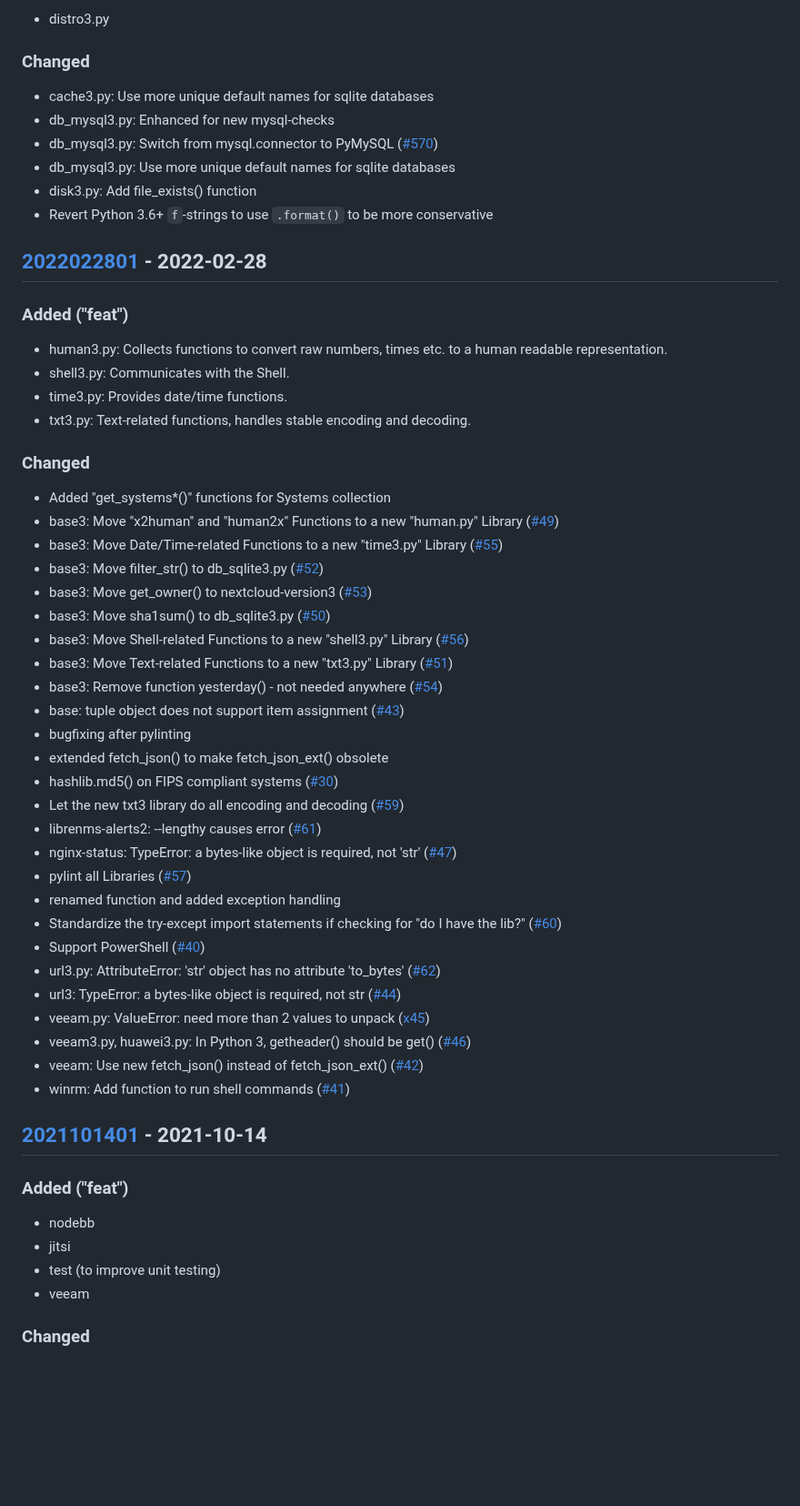
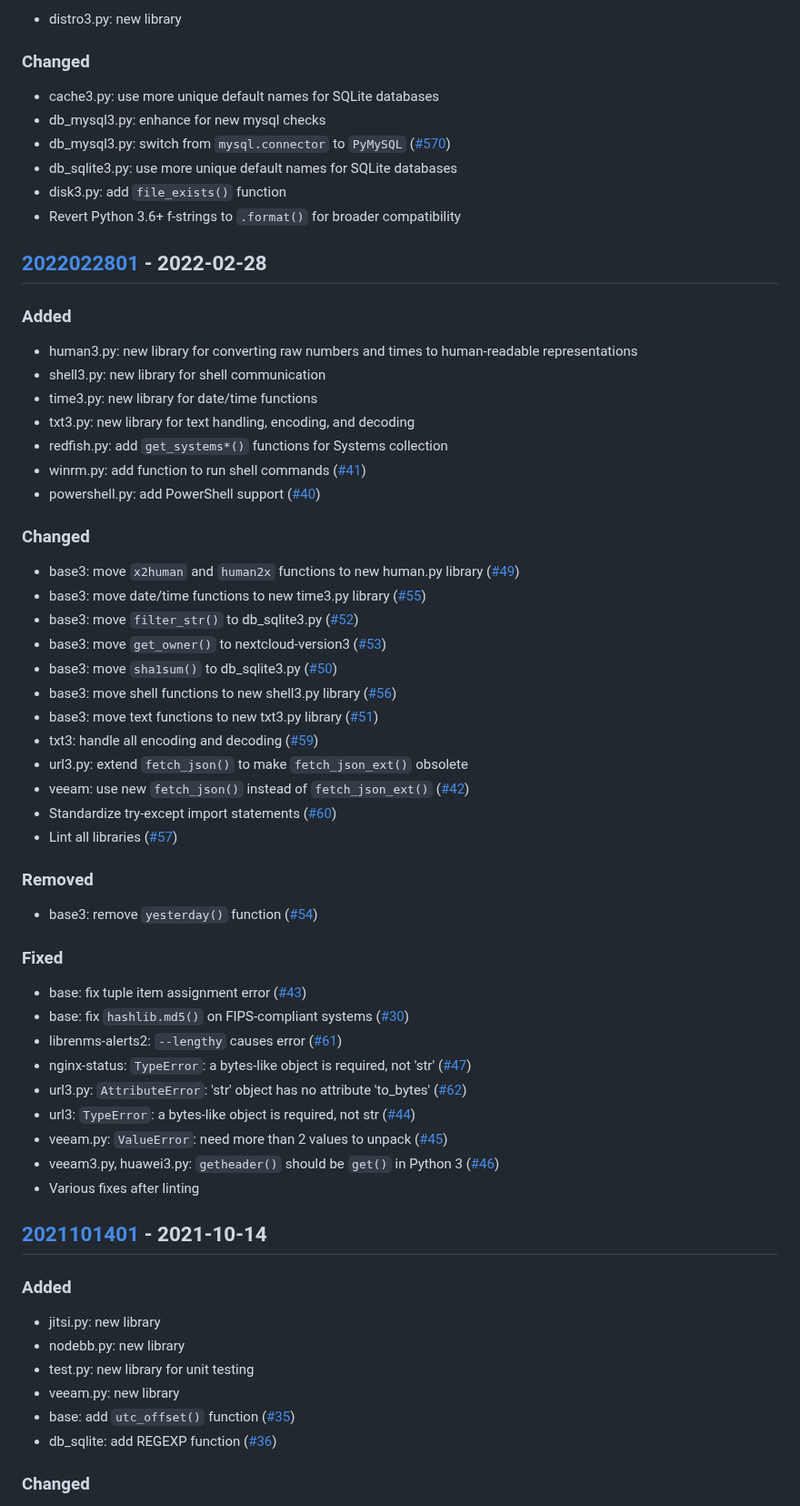
Before and after one commit to Linuxfabrik/lib, a Markdown page: CHANGELOG.md, the part around one of its changes. Shown at 91% size. Drawn GitHub-style; blank space fills up the shorter version.

Commit message:
docs: update CHANGELOG

```diff
--- a/CHANGELOG.md
+++ b/CHANGELOG.md
@@ -363,68 +281,70 @@ Minor improvements, barely any changes.
 
-* distro3.py
-
+* distro3.py: new library
 
 ### Changed
 
-* cache3.py: Use more unique default names for sqlite databases
-* db_mysql3.py: Enhanced for new mysql-checks
-* db_mysql3.py: Switch from mysql.connector to PyMySQL ([#570](https://github.com/Linuxfabrik/monitoring-plugins/issues/570))
-* db_mysql3.py: Use more unique default names for sqlite databases
-* disk3.py: Add file_exists() function
-* Revert Python 3.6+ `f`-strings to use `.format()` to be more conservative
-
+* cache3.py: use more unique default names for SQLite databases
+* db_mysql3.py: enhance for new mysql checks
+* db_mysql3.py: switch from `mysql.connector` to `PyMySQL` ([#570](https://github.com/Linuxfabrik/monitoring-plugins/issues/570))
+* db_sqlite3.py: use more unique default names for SQLite databases
+* disk3.py: add `file_exists()` function
+* Revert Python 3.6+ f-strings to `.format()` for broader compatibility
 
 
 ## [2022022801] - 2022-02-28
 
-### Added ("feat")
+### Added
 
-* human3.py: Collects functions to convert raw numbers, times etc. to a human readable representation.
-* shell3.py: Communicates with the Shell.
-* time3.py: Provides date/time functions.
-* txt3.py: Text-related functions, handles stable encoding and decoding.
-
+* human3.py: new library for converting raw numbers and times to human-readable representations
+* shell3.py: new library for shell communication
+* time3.py: new library for date/time functions
+* txt3.py: new library for text handling, encoding, and decoding
+* redfish.py: add `get_systems*()` functions for Systems collection
+* winrm.py: add function to run shell commands ([#41](https://github.com/Linuxfabrik/lib/issues/41))
+* powershell.py: add PowerShell support ([#40](https://github.com/Linuxfabrik/lib/issues/40))
 
 ### Changed
 
-* Added "get_systems\*()" functions for Systems collection
-* base3: Move "x2human" and "human2x" Functions to a new "human.py" Library ([#49](https://github.com/Linuxfabrik/lib/issues/49))
-* base3: Move Date/Time-related Functions to a new "time3.py" Library ([#55](https://github.com/Linuxfabrik/lib/issues/55))
-* base3: Move filter_str() to db_sqlite3.py ([#52](https://github.com/Linuxfabrik/lib/issues/52))
-* base3: Move get_owner() to nextcloud-version3 ([#53](https://github.com/Linuxfabrik/lib/issues/53))
-* base3: Move sha1sum() to db_sqlite3.py ([#50](https://github.com/Linuxfabrik/lib/issues/50))
-* base3: Move Shell-related Functions to a new "shell3.py" Library ([#56](https://github.com/Linuxfabrik/lib/issues/56))
-* base3: Move Text-related Functions to a new "txt3.py" Library ([#51](https://github.com/Linuxfabrik/lib/issues/51))
-* base3: Remove function yesterday() - not needed anywhere ([#54](https://github.com/Linuxfabrik/lib/issues/54))
-* base: tuple object does not support item assignment ([#43](https://github.com/Linuxfabrik/lib/issues/43))
-* bugfixing after pylinting
-* extended fetch_json() to make fetch_json_ext() obsolete
-* hashlib.md5() on FIPS compliant systems ([#30](https://github.com/Linuxfabrik/lib/issues/30))
-* Let the new txt3 library do all encoding and decoding ([#59](https://github.com/Linuxfabrik/lib/issues/59))
-* librenms-alerts2: --lengthy causes error ([#61](https://github.com/Linuxfabrik/lib/issues/61))
-* nginx-status: TypeError: a bytes-like object is required, not 'str' ([#47](https://github.com/Linuxfabrik/lib/issues/47))
-* pylint all Libraries ([#57](https://github.com/Linuxfabrik/lib/issues/57))
-* renamed function and added exception handling
-* Standardize the try-except import statements if checking for "do I have the lib?" ([#60](https://github.com/Linuxfabrik/lib/issues/60))
-* Support PowerShell ([#40](https://github.com/Linuxfabrik/lib/issues/40))
-* url3.py: AttributeError: 'str' object has no attribute 'to_bytes' ([#62](https://github.com/Linuxfabrik/lib/issues/62))
-* url3: TypeError: a bytes-like object is required, not str ([#44](https://github.com/Linuxfabrik/lib/issues/44))
-* veeam.py: ValueError: need more than 2 values to unpack ([x45](https://github.com/Linuxfabrik/lib/issues/45))
-* veeam3.py, huawei3.py: In Python 3, getheader() should be get() ([#46](https://github.com/Linuxfabrik/lib/issues/46))
-* veeam: Use new fetch_json() instead of fetch_json_ext() ([#42](https://github.com/Linuxfabrik/lib/issues/42))
-* winrm: Add function to run shell commands ([#41](https://github.com/Linuxfabrik/lib/issues/41))
+* base3: move `x2human` and `human2x` functions to new human.py library ([#49](https://github.com/Linuxfabrik/lib/issues/49))
+* base3: move date/time functions to new time3.py library ([#55](https://github.com/Linuxfabrik/lib/issues/55))
+* base3: move `filter_str()` to db_sqlite3.py ([#52](https://github.com/Linuxfabrik/lib/issues/52))
+* base3: move `get_owner()` to nextcloud-version3 ([#53](https://github.com/Linuxfabrik/lib/issues/53))
+* base3: move `sha1sum()` to db_sqlite3.py ([#50](https://github.com/Linuxfabrik/lib/issues/50))
+* base3: move shell functions to new shell3.py library ([#56](https://github.com/Linuxfabrik/lib/issues/56))
+* base3: move text functions to new txt3.py library ([#51](https://github.com/Linuxfabrik/lib/issues/51))
+* txt3: handle all encoding and decoding ([#59](https://github.com/Linuxfabrik/lib/issues/59))
+* url3.py: extend `fetch_json()` to make `fetch_json_ext()` obsolete
+* veeam: use new `fetch_json()` instead of `fetch_json_ext()` ([#42](https://github.com/Linuxfabrik/lib/issues/42))
+* Standardize try-except import statements ([#60](https://github.com/Linuxfabrik/lib/issues/60))
+* Lint all libraries ([#57](https://github.com/Linuxfabrik/lib/issues/57))
 
+### Removed
+
+* base3: remove `yesterday()` function ([#54](https://github.com/Linuxfabrik/lib/issues/54))
+
+### Fixed
+
+* base: fix tuple item assignment error ([#43](https://github.com/Linuxfabrik/lib/issues/43))
+* base: fix `hashlib.md5()` on FIPS-compliant systems ([#30](https://github.com/Linuxfabrik/lib/issues/30))
+* librenms-alerts2: `--lengthy` causes error ([#61](https://github.com/Linuxfabrik/lib/issues/61))
+* nginx-status: `TypeError`: a bytes-like object is required, not 'str' ([#47](https://github.com/Linuxfabrik/lib/issues/47))
+* url3.py: `AttributeError`: 'str' object has no attribute 'to_bytes' ([#62](https://github.com/Linuxfabrik/lib/issues/62))
+* url3: `TypeError`: a bytes-like object is required, not str ([#44](https://github.com/Linuxfabrik/lib/issues/44))
+* veeam.py: `ValueError`: need more than 2 values to unpack ([#45](https://github.com/Linuxfabrik/lib/issues/45))
+* veeam3.py, huawei3.py: `getheader()` should be `get()` in Python 3 ([#46](https://github.com/Linuxfabrik/lib/issues/46))
+* Various fixes after linting
 
 
 ## [2021101401] - 2021-10-14
 
-### Added ("feat")
+### Added
 
-* nodebb
-* jitsi
-* test (to improve unit testing)
-* veeam
-
+* jitsi.py: new library
+* nodebb.py: new library
+* test.py: new library for unit testing
+* veeam.py: new library
+* base: add `utc_offset()` function ([#35](https://git.linuxfabrik.ch/linuxfabrik/lib/-/issues/35))
+* db_sqlite: add REGEXP function ([#36](https://git.linuxfabrik.ch/linuxfabrik/lib/-/issues/36))
 
 ### Changed
 
```
Also changed, not shown: other parts of CHANGELOG.md (+152 -241 lines).
